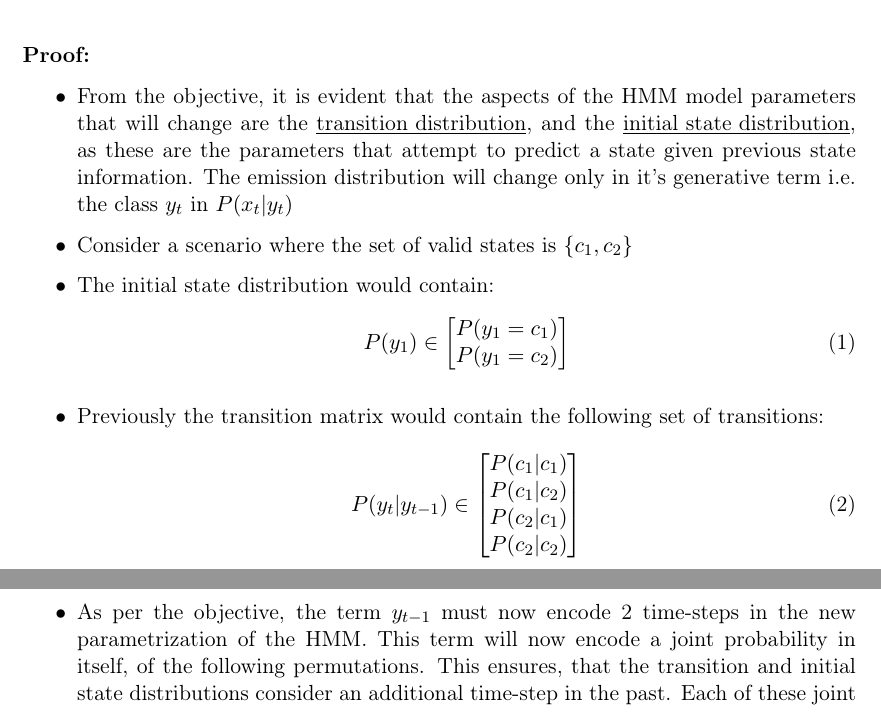
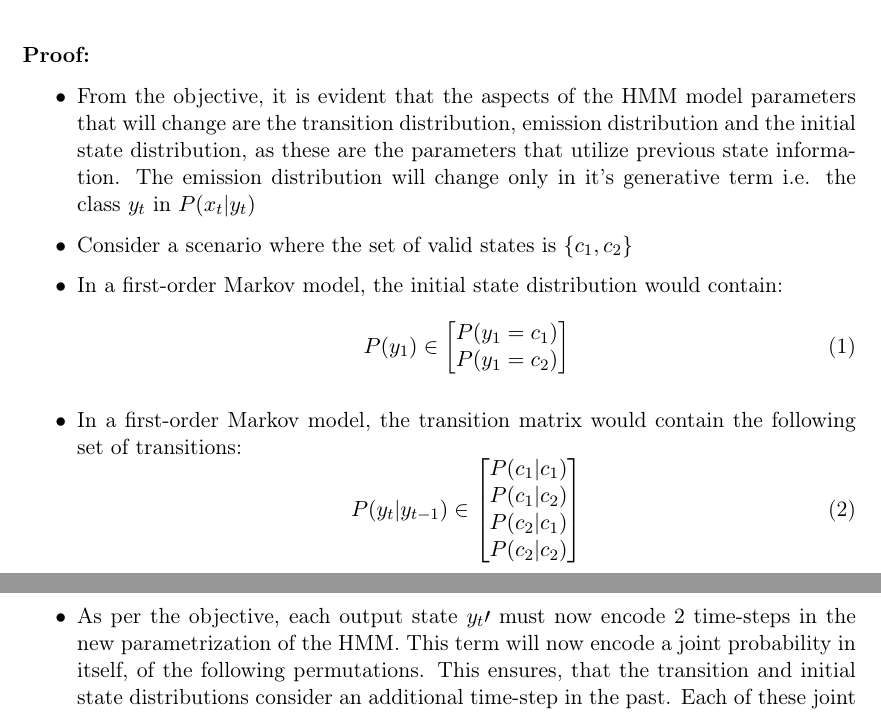
Before and after one commit to krishabhishek/machine-learning-algorithms, a LaTeX problem sheet (assignments/a4/a4.tex): two parts of pages 1 and 2 of 9, joined at a grey line, cut so that both start at the same text. Compiled offline with pdfLaTeX.

Commit message:
Fixed typos and table references

```diff
--- a/assignments/a4/a4.tex
+++ b/assignments/a4/a4.tex
@@ -42,21 +42,21 @@
         \textbf{Proof:}
         \begin{itemize}
             \item
-            From the objective, it is evident that the aspects of the HMM model parameters that will change are the \underline{transition distribution}, and the \underline{initial state distribution}, as these are the parameters that attempt to predict a state given previous state information. The emission distribution will change only in it's generative term i.e. the class $y_t$ in $P(x_t|y_t)$
+            From the objective, it is evident that the aspects of the HMM model parameters that will change are the transition distribution, emission distribution and the initial state distribution, as these are the parameters that utilize previous state information. The emission distribution will change only in it's generative term i.e. the class $y_t$ in $P(x_t|y_t)$
             \item
             Consider a scenario where the set of valid states is $\{c_1, c_2\}$
             \item
-            The initial state distribution would contain:
+            In a first-order Markov model, the initial state distribution would contain:
             \begin{equation} \label{eqn:initial_state_dist_original}
                 P(y_1) \in \begin{bmatrix} P(y_1 = c_1) \\ P(y_1 = c_2) \end{bmatrix}
             \end{equation}
             \item
-            Previously the transition matrix would contain the following set of transitions:
+            In a first-order Markov model, the transition matrix would contain the following set of transitions:
             \begin{equation} \label{eqn:transition_matrix_original}
                 P(y_t|y_{t-1}) \in \begin{bmatrix} P(c_1|c_1) \\ P(c_1|c_2) \\ P(c_2|c_1) \\ P(c_2|c_2) \end{bmatrix}
             \end{equation}
             \item
-            As per the objective, the term $y_{t-1}$ must now encode 2 time-steps in the new parametrization of the HMM. This term will now encode a joint probability in itself, of the following permutations. This ensures, that the transition and initial state distributions consider an additional time-step in the past. Each of these joint probabilities can represent a new state, say $c_3 .. c_6$
+            As per the objective, each output state ${y_t}\prime$ must now encode 2 time-steps in the new parametrization of the HMM. This term will now encode a joint probability in itself, of the following permutations. This ensures, that the transition and initial state distributions consider an additional time-step in the past. Each of these joint probabilities can represent a new state, say $c_3 .. c_6$
             $$P({y\prime}_{t}) \in \begin{bmatrix} P(c_1, c_1) \\ P(c_1, c_2) \\ P(c_2, c_1) \\ P(c_2, c_2) \end{bmatrix} = \begin{bmatrix} P(c_3) \\ P(c_4) \\ P(c_5) \\ P(c_5) \end{bmatrix} $$
             \item
             We can now substitute this new parametrization of $P(y_{t-1})$, denoted by ${y\prime}_{t-1}$ in Equation \ref{eqn:transition_matrix_original}, giving us
```
Also changed, not shown: assignments/a4/a4.tex (3 more changed lines).
